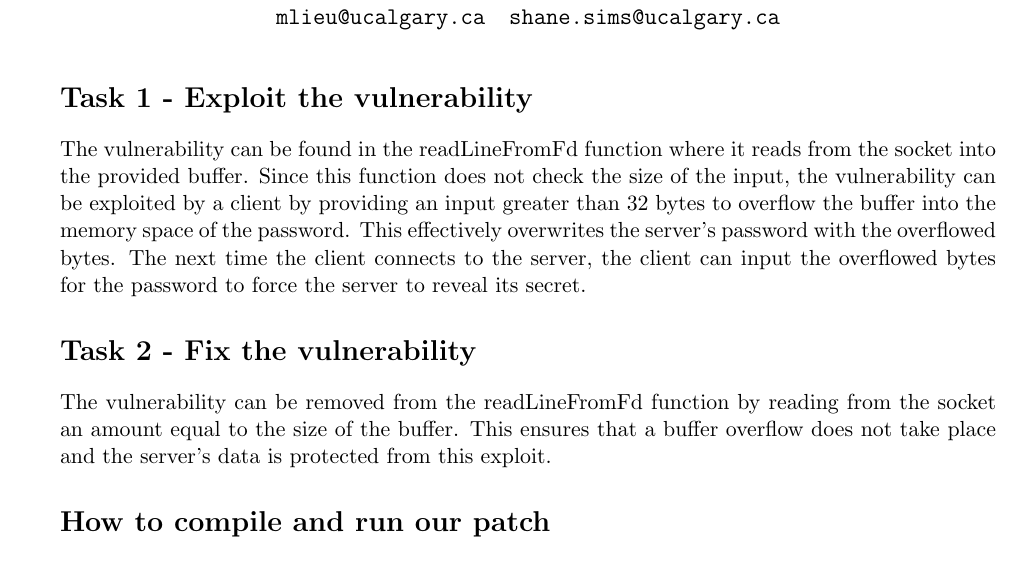
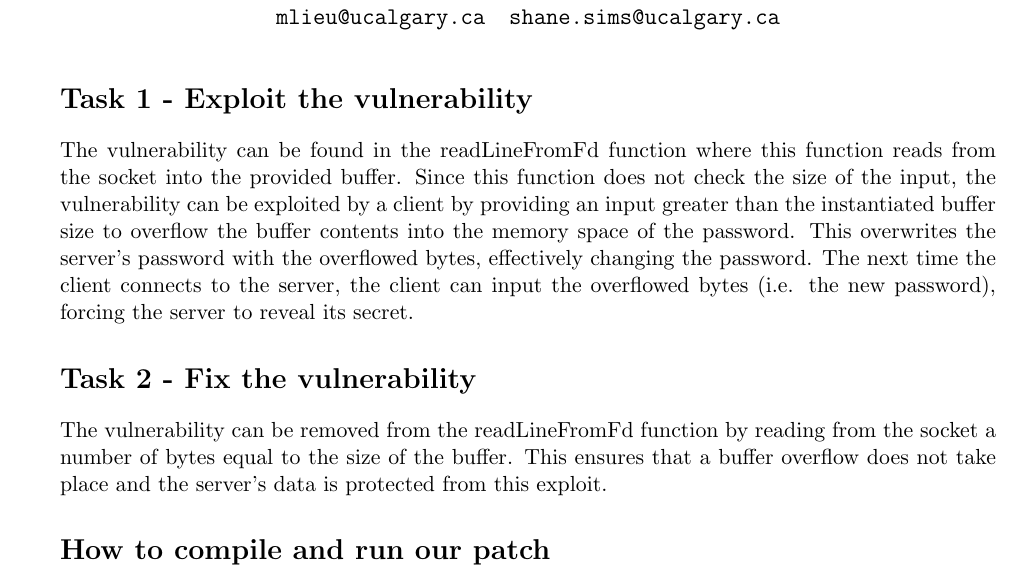
Before and after one commit to sdv4/Network-Security, a LaTeX document (A1/writeup/readme.tex): part of page 1 of 2, cut so that both start at the same text. Compiled offline with pdfLaTeX.

Commit message:
minor changes to wording

```diff
--- a/A1/writeup/readme.tex
+++ b/A1/writeup/readme.tex
@@ -30,10 +30,10 @@ Tutorial 03 & Tutorial 04 \tabularnewline
 \maketitle
 
 \section*{Task 1 - Exploit the vulnerability}
-The vulnerability can be found in the readLineFromFd function where it reads from the socket into the provided buffer. Since this function does not check the size of the input, the vulnerability can be exploited by a client by providing an input greater than 32 bytes to overflow the buffer into the memory space of the password. This effectively overwrites the server's password with the overflowed bytes. The next time the client connects to the server, the client can input the overflowed bytes for the password to force the server to reveal its secret.
+The vulnerability can be found in the readLineFromFd function where this function reads from the socket into the provided buffer. Since this function does not check the size of the input, the vulnerability can be exploited by a client by providing an input greater than the instantiated buffer size to overflow the buffer contents into the memory space of the password. This overwrites the server's password with the overflowed bytes, effectively changing the password. The next time the client connects to the server, the client can input the overflowed bytes (i.e. the new password), forcing the server to reveal its secret.
 
 \section*{Task 2 - Fix the vulnerability}
-The vulnerability can be removed from the readLineFromFd function by reading from the socket an amount equal to the size of the buffer. This ensures that a buffer overflow does not take place and the server's data is protected from this exploit.
+The vulnerability can be removed from the readLineFromFd function by reading from the socket a number of bytes equal to the size of the buffer. This ensures that a buffer overflow does not take place and the server's data is protected from this exploit.
 
 \section*{How to compile and run our patch}
 Our patched server is compiled and run the same as the original server.
```
Also changed, not shown: A1/writeup/readme.pdf.
